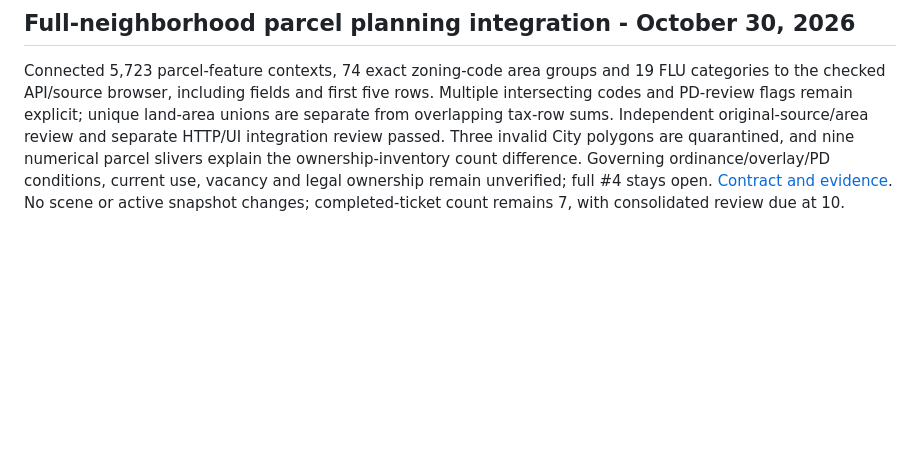
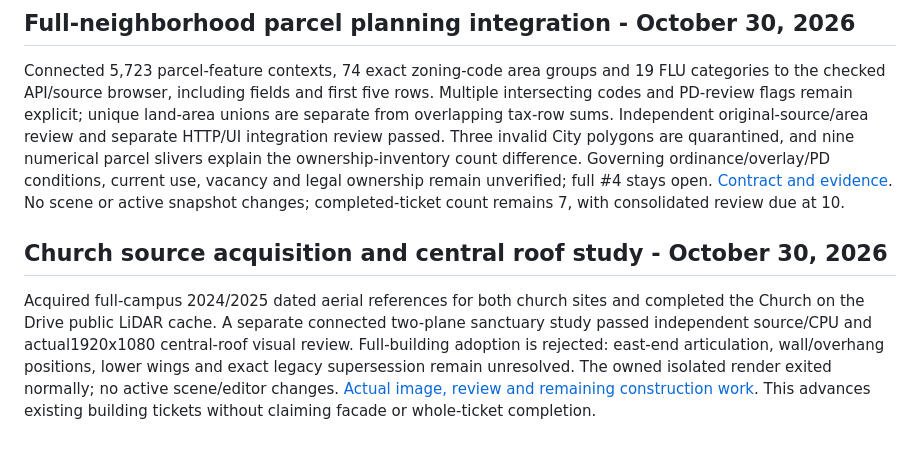
Before and after one commit to ajoiventures/TWIN, a Markdown page: docs/EXECUTION_STATUS.md, the part around the change. Rendered like a GitHub page; blank space fills up the shorter version.

```diff
--- a/docs/EXECUTION_STATUS.md
+++ b/docs/EXECUTION_STATUS.md
@@ -259,3 +259,8 @@ Added the reviewed historical four-component post-office form in a separate laye
 ## Full-neighborhood parcel planning integration - October 30, 2026
 
 Connected 5,723 parcel-feature contexts, 74 exact zoning-code area groups and 19 FLU categories to the checked API/source browser, including fields and first five rows. Multiple intersecting codes and PD-review flags remain explicit; unique land-area unions are separate from overlapping tax-row sums. Independent original-source/area review and separate HTTP/UI integration review passed. Three invalid City polygons are quarantined, and nine numerical parcel slivers explain the ownership-inventory count difference. Governing ordinance/overlay/PD conditions, current use, vacancy and legal ownership remain unverified; full #4 stays open. [Contract and evidence](CITY_PLANNING_REFERENCE.md). No scene or active snapshot changes; completed-ticket count remains 7, with consolidated review due at 10.
+
+
+## Church source acquisition and central roof study - October 30, 2026
+
+Acquired full-campus 2024/2025 dated aerial references for both church sites and completed the Church on the Drive public LiDAR cache. A separate connected two-plane sanctuary study passed independent source/CPU and actual1920x1080 central-roof visual review. Full-building adoption is rejected: east-end articulation, wall/overhang positions, lower wings and exact legacy supersession remain unresolved. The owned isolated render exited normally; no active scene/editor changes. [Actual image, review and remaining construction work](LANDMARK_RECONSTRUCTION.md#latest-bounded-building-work--october-30-2026). This advances existing building tickets without claiming facade or whole-ticket completion.
```
Also changed, not shown: docs/LANDMARK_RECONSTRUCTION.md (+17 -1 lines), docs/evidence/church-sanctuary-roof-study.png (added), 3 other files.
